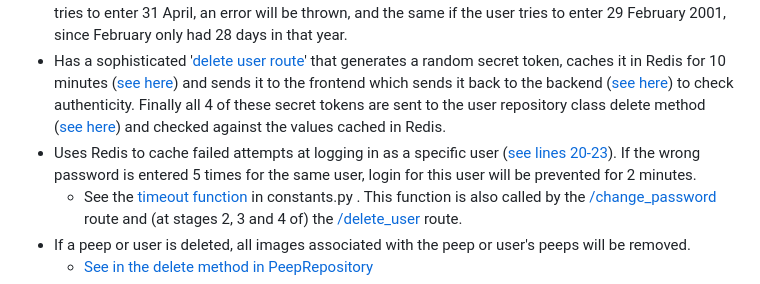
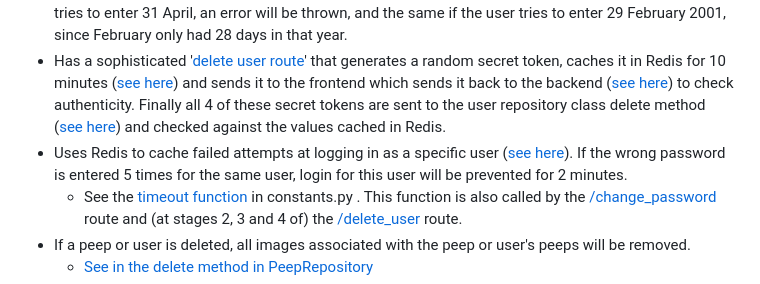
Before and after one commit to shakey0/chitter_project, a Markdown page: README.md, the part around the change. Rendered like a GitHub page.

```diff
--- a/README.md
+++ b/README.md
@@ -29,7 +29,7 @@ Welcome to the Chitter Project! Conceived during week 6 of the Makers Academy we
     - See handling in [index.html](https://github.com/shakey0/chitter_project/blob/main/ChitterApp/templates/index.html#L138-L148).
 - Has a method '[check_valid_d_o_b](https://github.com/shakey0/chitter_project/blob/main/ChitterApp/lib/repositories/user_repository.py#L91-L106)' to check the dates the user entered exist. For example, if the user tries to enter 31 April, an error will be thrown, and the same if the user tries to enter 29 February 2001, since February only had 28 days in that year.
 - Has a sophisticated '[delete user route](https://github.com/shakey0/chitter_project/blob/main/ChitterApp/routes/user_routes.py#L147-L251)' that generates a random secret token, caches it in Redis for 10 minutes ([see here](https://github.com/shakey0/chitter_project/blob/main/ChitterApp/routes/user_routes.py#L161-L164)) and sends it to the frontend which sends it back to the backend ([see here](https://github.com/shakey0/chitter_project/blob/main/ChitterApp/templates/delete_user.html#L55-L57)) to check authenticity. Finally all 4 of these secret tokens are sent to the user repository class delete method ([see here](https://github.com/shakey0/chitter_project/blob/main/ChitterApp/lib/repositories/user_repository.py#L195-L200)) and checked against the values cached in Redis.
-- Uses Redis to cache failed attempts at logging in as a specific user ([see lines 20-23](https://github.com/shakey0/chitter_project/blob/main/ChitterApp/routes/auth.py#L20-L28)). If the wrong password is entered 5 times for the same user, login for this user will be prevented for 2 minutes.
+- Uses Redis to cache failed attempts at logging in as a specific user ([see here](https://github.com/shakey0/chitter_project/blob/main/ChitterApp/routes/auth.py#L20-L23)). If the wrong password is entered 5 times for the same user, login for this user will be prevented for 2 minutes.
     - See the [timeout function](https://github.com/shakey0/chitter_project/blob/main/ChitterApp/constants.py#L6-L18) in constants.py . This function is also called by the [/change_password](https://github.com/shakey0/chitter_project/blob/main/ChitterApp/routes/user_routes.py#L114-L117) route and (at stages 2, 3 and 4 of) the [/delete_user](https://github.com/shakey0/chitter_project/blob/main/ChitterApp/routes/user_routes.py#L202-L204) route.
 - If a peep or user is deleted, all images associated with the peep or user's peeps will be removed.
     - [See in the delete method in PeepRepository](https://github.com/shakey0/chitter_project/blob/main/ChitterApp/lib/repositories/peep_repository.py#L160-L163)
```
